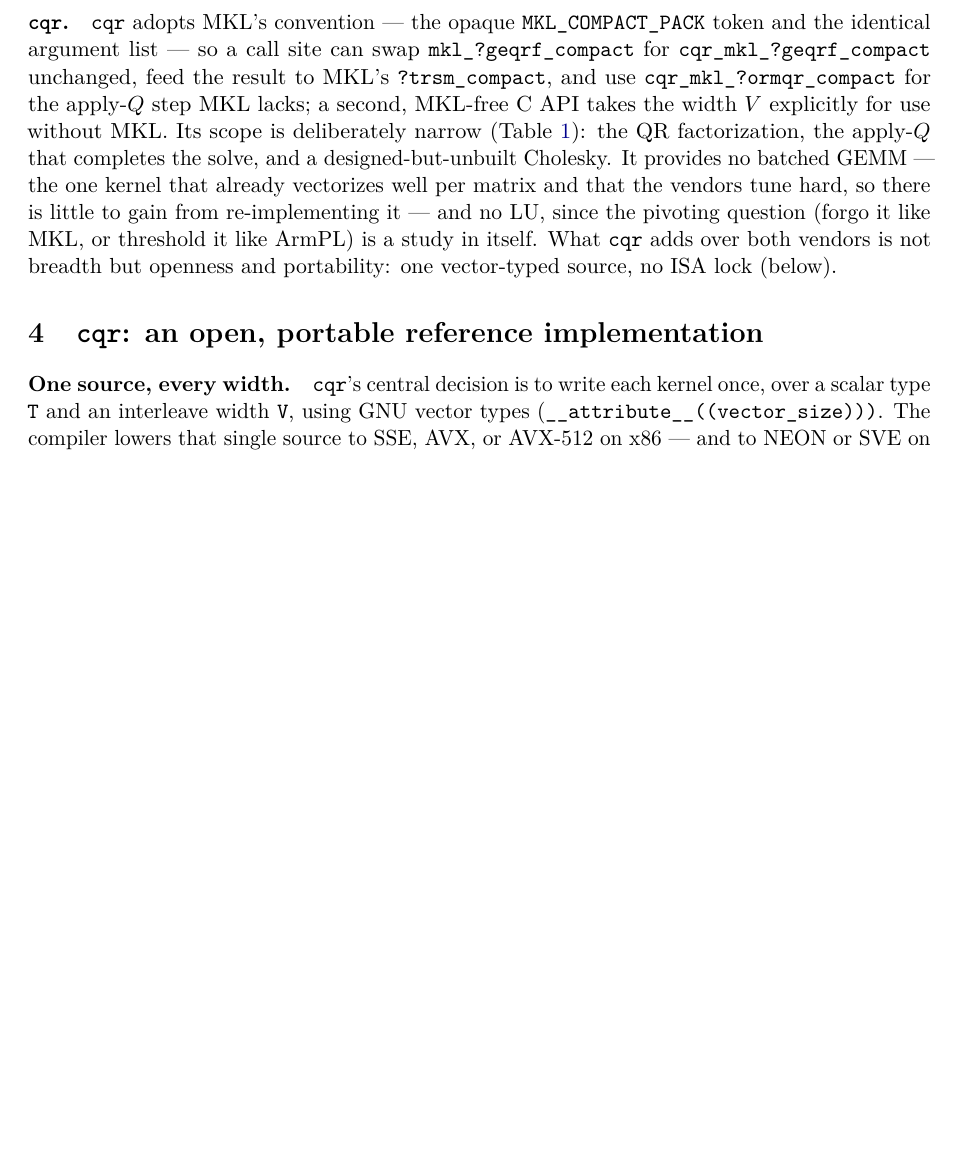
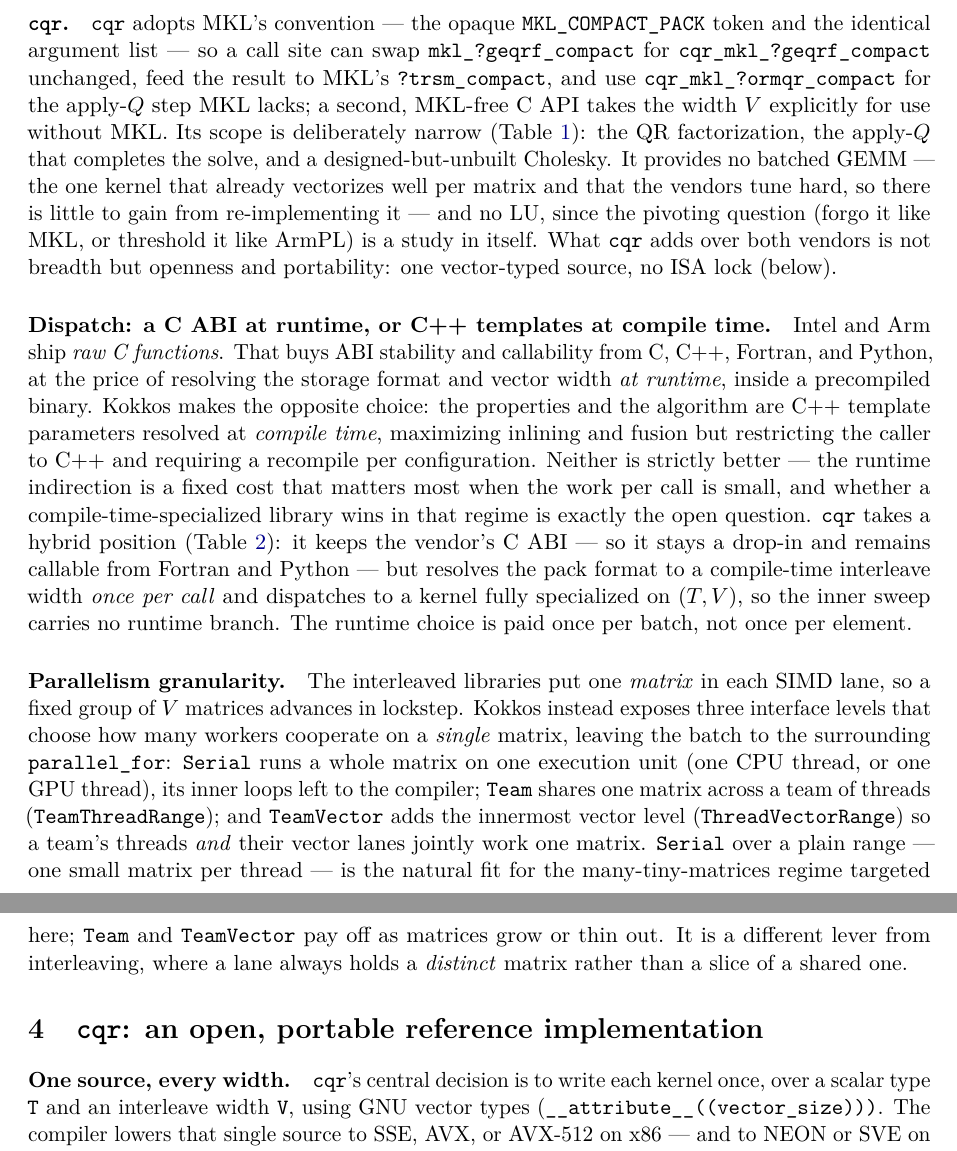
Before and after one commit to ivan-pi/cqr, a LaTeX paper (report/paper.tex): part of page 5 of 12 before the commit and two parts of pages 5 and 6 of 13 after it, the two joined at a grey line, cut so that both start at the same text, the shorter picture padded with empty space. Compiled offline with pdfLaTeX.

Commit message:
report: add a design-choices table and design-axes discussion
Contrast how the libraries decide things, not just what they cover:

- New Table 2 (design choices) across MKL, ArmPL, Kokkos Kernels, and cqr:
  API/dispatch, storage, cross-matrix work, callable-from, precisions, target
  hardware, source. Move precisions/ISA/source out of Table 1 (now pure
  coverage) to avoid duplication.
- Two paragraphs: (1) raw C ABI + runtime dispatch (ABI stability; C/C++/Fortran/
  Python; a fixed cost that bites hardest at small sizes) vs Kokkos' compile-time
  C++ templates, and cqr's hybrid (vendor C ABI outside, (T,V)-specialized
  kernels inside, format resolved once per batch); (2) parallelism granularity --
  interleaving puts one matrix per SIMD lane, whereas Kokkos Serial/Team/
  TeamVector choose how many workers cooperate on a single matrix.

Co-Authored-By: Claude Opus 4.8 <noreply@anthropic.com>
Claude-Session: https://claude.ai/code/session_01HpvHcaWgJjNWxzhZkCP6Y4

```diff
--- a/report/paper.tex
+++ b/report/paper.tex
@@ -348,3 +367,34 @@ ISA lock (below).
+\paragraph{Dispatch: a C ABI at runtime, or C++ templates at compile time.}
+Intel and Arm ship \emph{raw C functions}. That buys ABI stability and
+callability from C, C++, Fortran, and Python, at the price of resolving the
+storage format and vector width \emph{at runtime}, inside a precompiled binary.
+Kokkos makes the opposite choice: the properties and the algorithm are C++
+template parameters resolved at \emph{compile time}, maximizing inlining and
+fusion but restricting the caller to C++ and requiring a recompile per
+configuration. Neither is strictly better --- the runtime indirection is a fixed
+cost that matters most when the work per call is small, and whether a
+compile-time-specialized library wins in that regime is exactly the open question.
+\cqr{} takes a hybrid position (Table~\ref{tab:design}): it keeps the vendor's C
+ABI --- so it stays a drop-in and remains callable from Fortran and Python --- but
+resolves the pack format to a compile-time interleave width \emph{once per call}
+and dispatches to a kernel fully specialized on $(T,V)$, so the inner sweep
+carries no runtime branch. The runtime choice is paid once per batch, not once per
+element.
+
+\paragraph{Parallelism granularity.}
+The interleaved libraries put one \emph{matrix} in each SIMD lane, so a fixed
+group of $V$ matrices advances in lockstep. Kokkos instead exposes three interface
+levels that choose how many workers cooperate on a \emph{single} matrix, leaving
+the batch to the surrounding \code{parallel\_for}: \code{Serial} runs a whole
+matrix on one execution unit (one CPU thread, or one GPU thread), its inner loops
+left to the compiler; \code{Team} shares one matrix across a team of threads
+(\code{TeamThreadRange}); and \code{TeamVector} adds the innermost vector level
+(\code{ThreadVectorRange}) so a team's threads \emph{and} their vector lanes
+jointly work one matrix. \code{Serial} over a plain range --- one small matrix per
+thread --- is the natural fit for the many-tiny-matrices regime targeted here;
+\code{Team} and \code{TeamVector} pay off as matrices grow or thin out. It is a
+different lever from interleaving, where a lane always holds a \emph{distinct}
+matrix rather than a slice of a shared one.
 
 % =============================================================================
 \section{\cqr{}: an open, portable reference implementation}
```
Also changed, not shown: report/paper.pdf, report/paper.tex (27 more changed lines).
